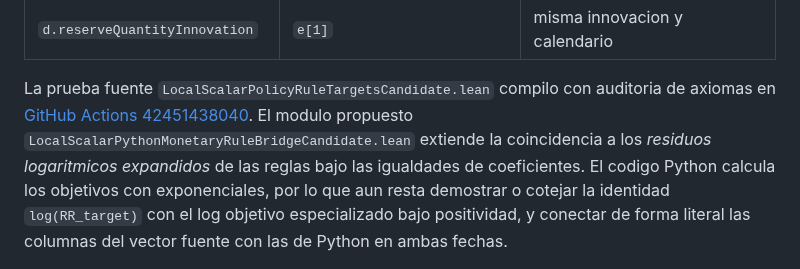
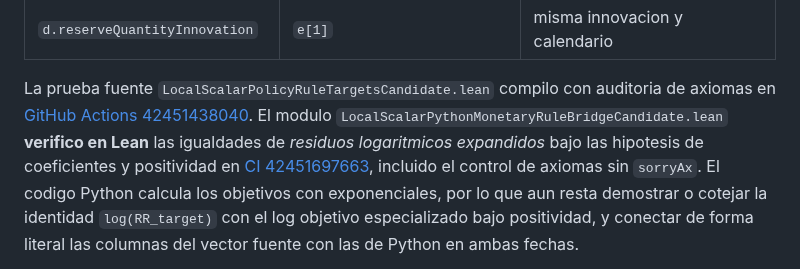
Before and after one commit to alejandroventuraventurameza-tech/ai-project, a Markdown page: docs/INVENTARIO_34_FUENTE_PYTHON.md, the part around the change. Rendered like a GitHub page.

Commit message:
docs(proofs): promote verified monetary log-residual identities while keeping auxiliary targets pending

```diff
--- a/docs/INVENTARIO_34_FUENTE_PYTHON.md
+++ b/docs/INVENTARIO_34_FUENTE_PYTHON.md
@@ -205,10 +205,11 @@ de coeficientes y referencias necesaria es:
 La prueba fuente `LocalScalarPolicyRuleTargetsCandidate.lean`
 compilo con auditoria de axiomas en
 [GitHub Actions 42451438040](https://github.com/alejandroventuraventurameza-tech/ai-project/actions/runs/42451438040).
-El modulo propuesto
-`LocalScalarPythonMonetaryRuleBridgeCandidate.lean` extiende la
-coincidencia a los *residuos logaritmicos expandidos* de las
-reglas bajo las igualdades de coeficientes. El codigo Python calcula
+El modulo `LocalScalarPythonMonetaryRuleBridgeCandidate.lean`
+**verifico en Lean** las igualdades de *residuos logaritmicos expandidos*
+bajo las hipotesis de coeficientes y positividad en
+[CI 42451697663](https://github.com/alejandroventuraventurameza-tech/ai-project/actions/runs/42451697663),
+incluido el control de axiomas sin `sorryAx`. El codigo Python calcula
 los objetivos con exponenciales, por lo que aun resta demostrar
 o cotejar la identidad `log(RR_target)` con el log objetivo
 especializado bajo positividad, y conectar de forma literal
```
